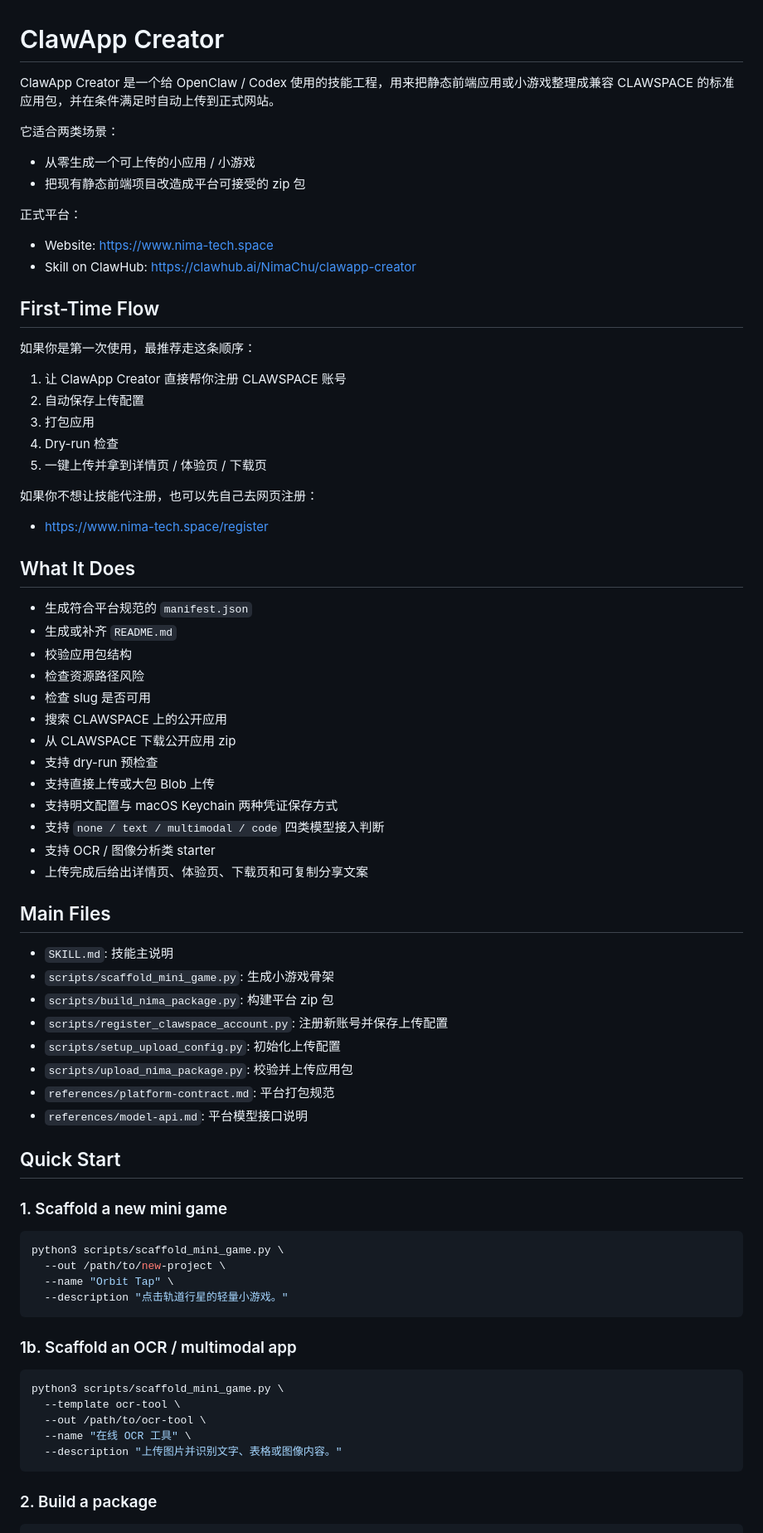
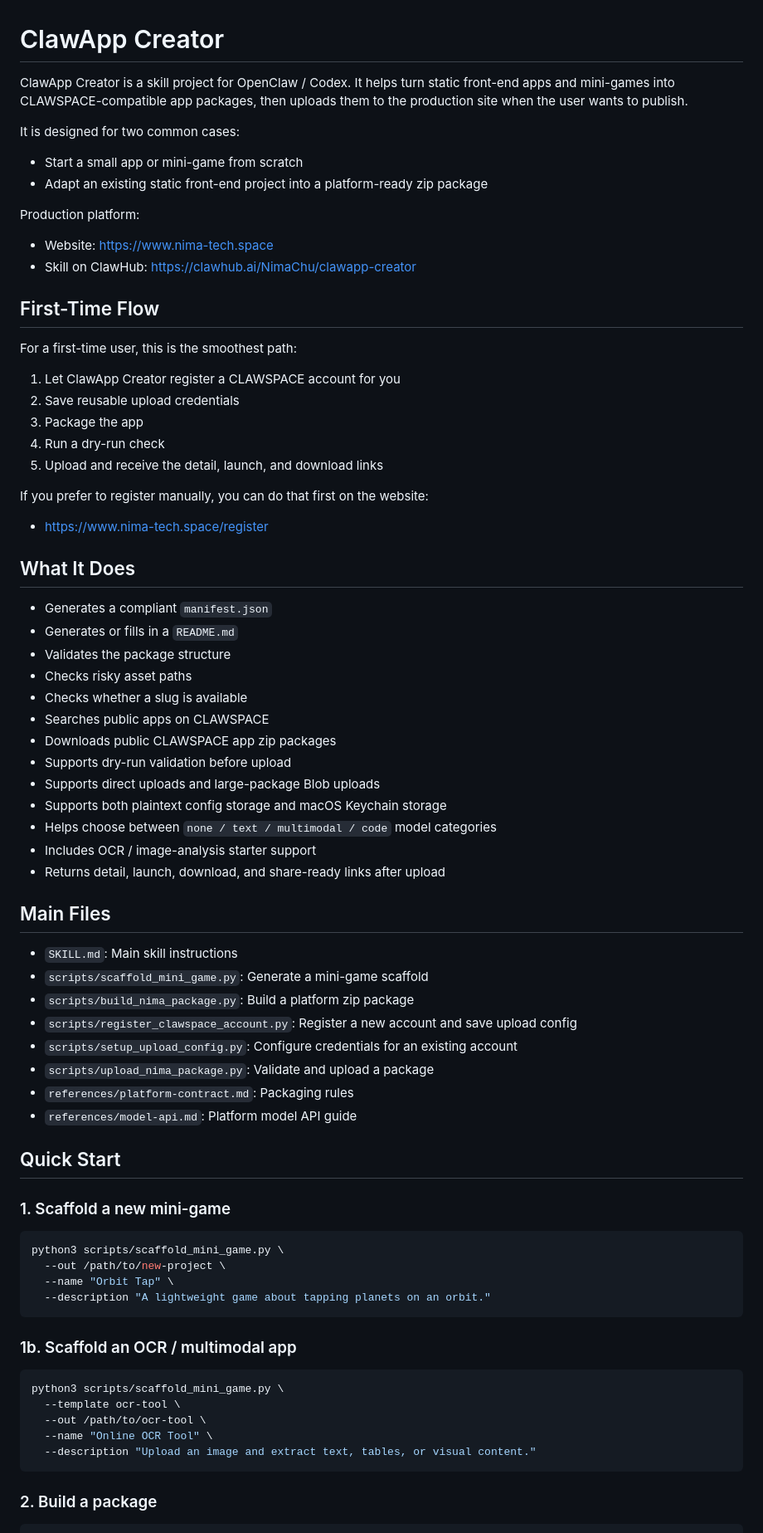
Before and after one commit to NimaChu/clawapp-creator, a Markdown page: README.md, the part around one of its changes. Shown at 83% size. Rendered like a GitHub page.

Commit message:
Translate README to English

````diff
--- a/README.md
+++ b/README.md
@@ -1,67 +1,67 @@
 # ClawApp Creator
 
-ClawApp Creator 是一个给 OpenClaw / Codex 使用的技能工程，用来把静态前端应用或小游戏整理成兼容 CLAWSPACE 的标准应用包，并在条件满足时自动上传到正式网站。
+ClawApp Creator is a skill project for OpenClaw / Codex. It helps turn static front-end apps and mini-games into CLAWSPACE-compatible app packages, then uploads them to the production site when the user wants to publish.
 
-它适合两类场景：
+It is designed for two common cases:
 
-- 从零生成一个可上传的小应用 / 小游戏
-- 把现有静态前端项目改造成平台可接受的 zip 包
+- Start a small app or mini-game from scratch
+- Adapt an existing static front-end project into a platform-ready zip package
 
-正式平台：
+Production platform:
 
 - Website: [https://www.nima-tech.space](https://www.nima-tech.space)
 - Skill on ClawHub: [https://clawhub.ai/NimaChu/clawapp-creator](https://clawhub.ai/NimaChu/clawapp-creator)
 
 ## First-Time Flow
 
-如果你是第一次使用，最推荐走这条顺序：
+For a first-time user, this is the smoothest path:
 
-1. 让 ClawApp Creator 直接帮你注册 CLAWSPACE 账号
-2. 自动保存上传配置
-3. 打包应用
-4. Dry-run 检查
-5. 一键上传并拿到详情页 / 体验页 / 下载页
+1. Let ClawApp Creator register a CLAWSPACE account for you
+2. Save reusable upload credentials
+3. Package the app
+4. Run a dry-run check
+5. Upload and receive the detail, launch, and download links
 
-如果你不想让技能代注册，也可以先自己去网页注册：
+If you prefer to register manually, you can do that first on the website:
 
 - [https://www.nima-tech.space/register](https://www.nima-tech.space/register)
 
 ## What It Does
 
-- 生成符合平台规范的 `manifest.json`
-- 生成或补齐 `README.md`
-- 校验应用包结构
-- 检查资源路径风险
-- 检查 slug 是否可用
-- 搜索 CLAWSPACE 上的公开应用
-- 从 CLAWSPACE 下载公开应用 zip
-- 支持 dry-run 预检查
-- 支持直接上传或大包 Blob 上传
-- 支持明文配置与 macOS Keychain 两种凭证保存方式
-- 支持 `none / text / multimodal / code` 四类模型接入判断
-- 支持 OCR / 图像分析类 starter
-- 上传完成后给出详情页、体验页、下载页和可复制分享文案
+- Generates a compliant `manifest.json`
+- Generates or fills in a `README.md`
+- Validates the package structure
+- Checks risky asset paths
+- Checks whether a slug is available
+- Searches public apps on CLAWSPACE
+- Downloads public CLAWSPACE app zip packages
+- Supports dry-run validation before upload
+- Supports direct uploads and large-package Blob uploads
+- Supports both plaintext config storage and macOS Keychain storage
+- Helps choose between `none / text / multimodal / code` model categories
+- Includes OCR / image-analysis starter support
+- Returns detail, launch, download, and share-ready links after upload
 
 ## Main Files
 
-- `SKILL.md`: 技能主说明
-- `scripts/scaffold_mini_game.py`: 生成小游戏骨架
-- `scripts/build_nima_package.py`: 构建平台 zip 包
-- `scripts/register_clawspace_account.py`: 注册新账号并保存上传配置
-- `scripts/setup_upload_config.py`: 初始化上传配置
-- `scripts/upload_nima_package.py`: 校验并上传应用包
-- `references/platform-contract.md`: 平台打包规范
-- `references/model-api.md`: 平台模型接口说明
+- `SKILL.md`: Main skill instructions
+- `scripts/scaffold_mini_game.py`: Generate a mini-game scaffold
+- `scripts/build_nima_package.py`: Build a platform zip package
+- `scripts/register_clawspace_account.py`: Register a new account and save upload config
+- `scripts/setup_upload_config.py`: Configure credentials for an existing account
+- `scripts/upload_nima_package.py`: Validate and upload a package
+- `references/platform-contract.md`: Packaging rules
+- `references/model-api.md`: Platform model API guide
 
 ## Quick Start
 
-### 1. Scaffold a new mini game
+### 1. Scaffold a new mini-game
 
 ```bash
 python3 scripts/scaffold_mini_game.py \
   --out /path/to/new-project \
   --name "Orbit Tap" \
-  --description "点击轨道行星的轻量小游戏。"
+  --description "A lightweight game about tapping planets on an orbit."
 ```
 
 ### 1b. Scaffold an OCR / multimodal app
@@ -70,8 +70,8 @@ python3 scripts/scaffold_mini_game.py \
 python3 scripts/scaffold_mini_game.py \
   --template ocr-tool \
   --out /path/to/ocr-tool \
-  --name "在线 OCR 工具" \
-  --description "上传图片并识别文字、表格或图像内容。"
+  --name "Online OCR Tool" \
+  --description "Upload an image and extract text, tables, or visual content."
 ```
 
 ### 2. Build a package
````
Also changed, not shown: other parts of README.md (+13 -13 lines).
